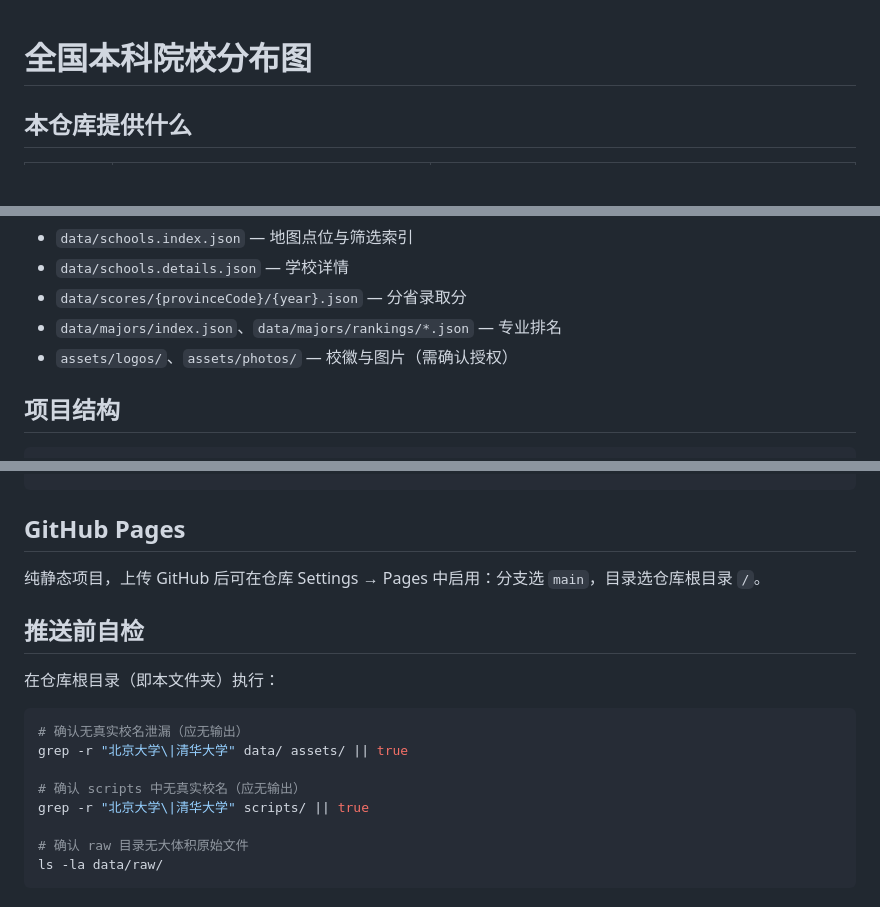
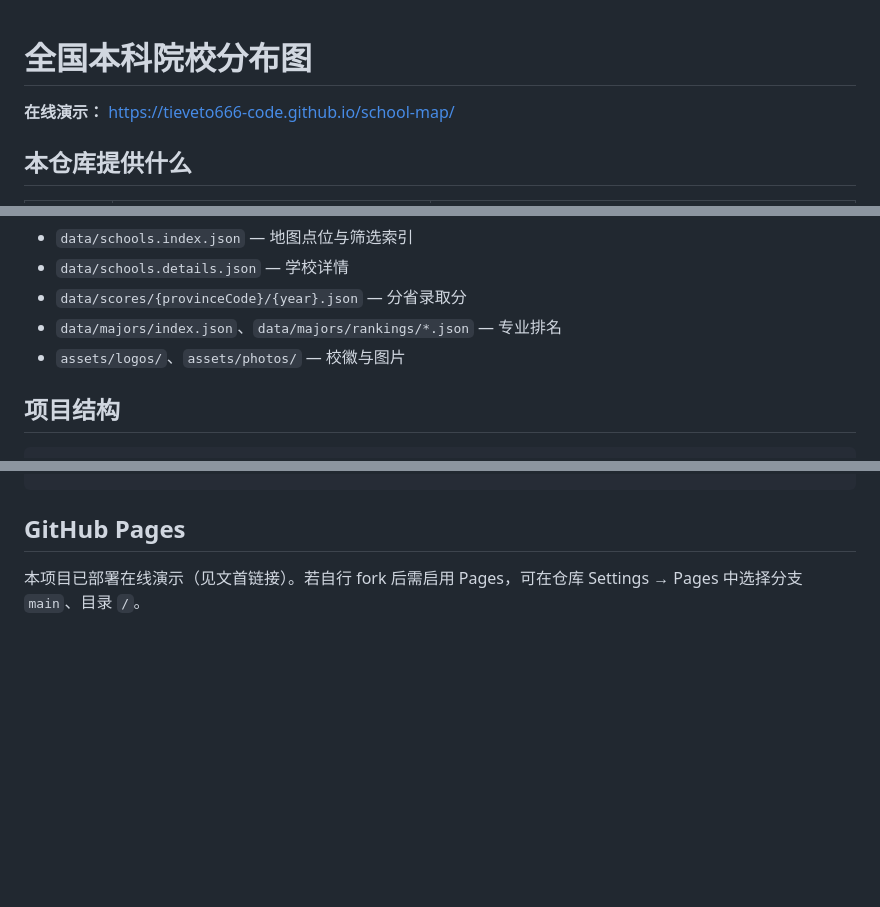
Before and after one commit to tieveto666-code/school-map, a Markdown page: README.md, 3 parts joined by grey strips. Rendered like a GitHub page; blank space fills up the shorter version.

Commit message:
docs: add live demo link and simplify README
Surface the GitHub Pages URL at the top and remove maintainer-only pre-push checklist.

Co-authored-by: Cursor <cursoragent@cursor.com>

````diff
--- a/README.md
+++ b/README.md
@@ -1,4 +1,6 @@
 # 全国本科院校分布图
+
+**在线演示：** [https://tieveto666-code.github.io/school-map/](https://tieveto666-code.github.io/school-map/)
 
 ## 本仓库提供什么
 
@@ -47,7 +49,7 @@ python3 scripts/fetch_major_rankings.py  # 可选
 - `data/schools.details.json` — 学校详情
 - `data/scores/{provinceCode}/{year}.json` — 分省录取分
 - `data/majors/index.json`、`data/majors/rankings/*.json` — 专业排名
-- `assets/logos/`、`assets/photos/` — 校徽与图片（需确认授权）
+- `assets/logos/`、`assets/photos/` — 校徽与图片
 
 ## 项目结构
 
@@ -72,19 +74,4 @@ LICENSE
 
 ## GitHub Pages
 
-纯静态项目，上传 GitHub 后可在仓库 Settings → Pages 中启用：分支选 `main`，目录选仓库根目录 `/`。
-
-## 推送前自检
-
-在仓库根目录（即本文件夹）执行：
-
-```bash
-# 确认无真实校名泄漏（应无输出）
-grep -r "北京大学\|清华大学" data/ assets/ || true
-
-# 确认 scripts 中无真实校名（应无输出）
-grep -r "北京大学\|清华大学" scripts/ || true
-
-# 确认 raw 目录无大体积原始文件
-ls -la data/raw/
-```
+本项目已部署在线演示（见文首链接）。若自行 fork 后需启用 Pages，可在仓库 Settings → Pages 中选择分支 `main`、目录 `/`。
````
